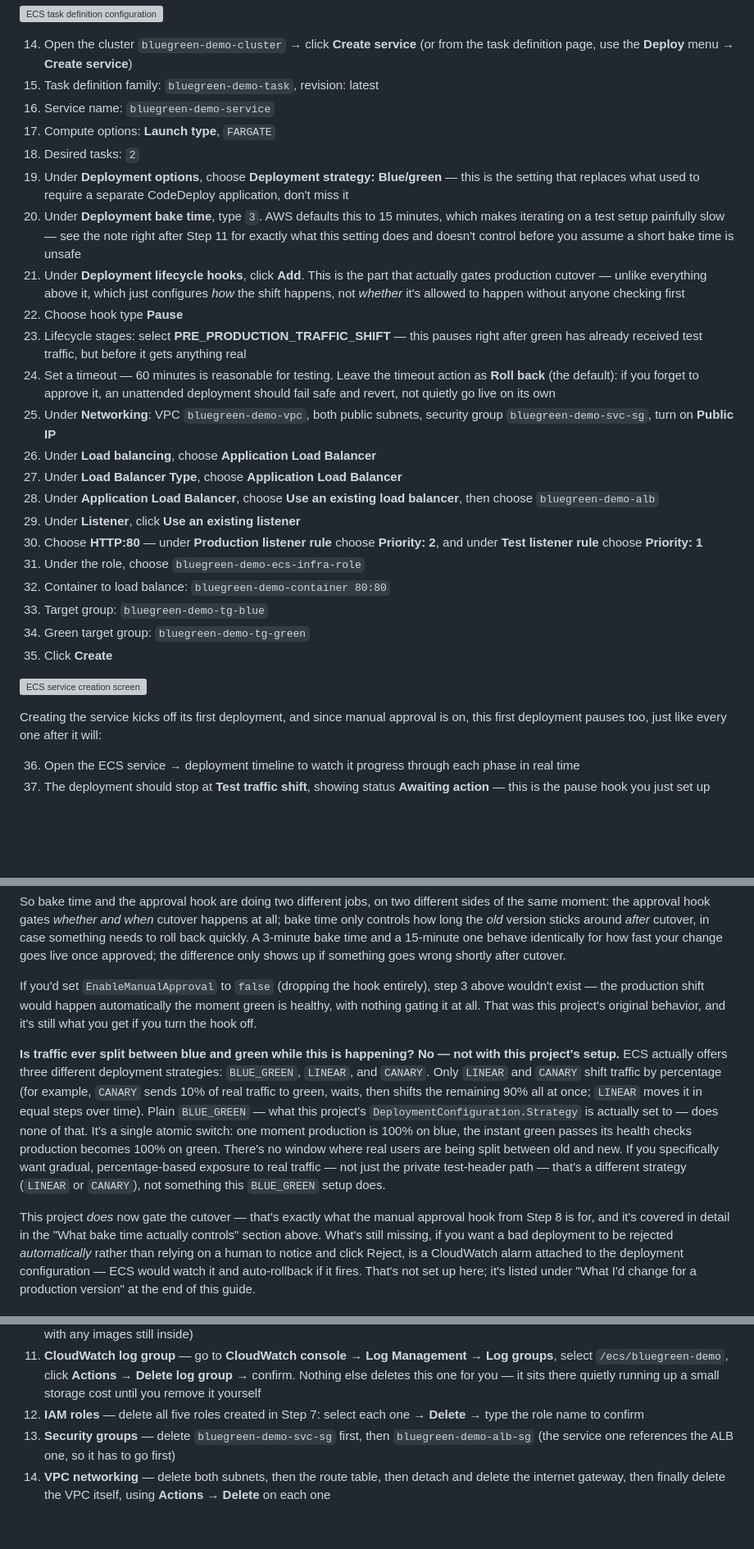
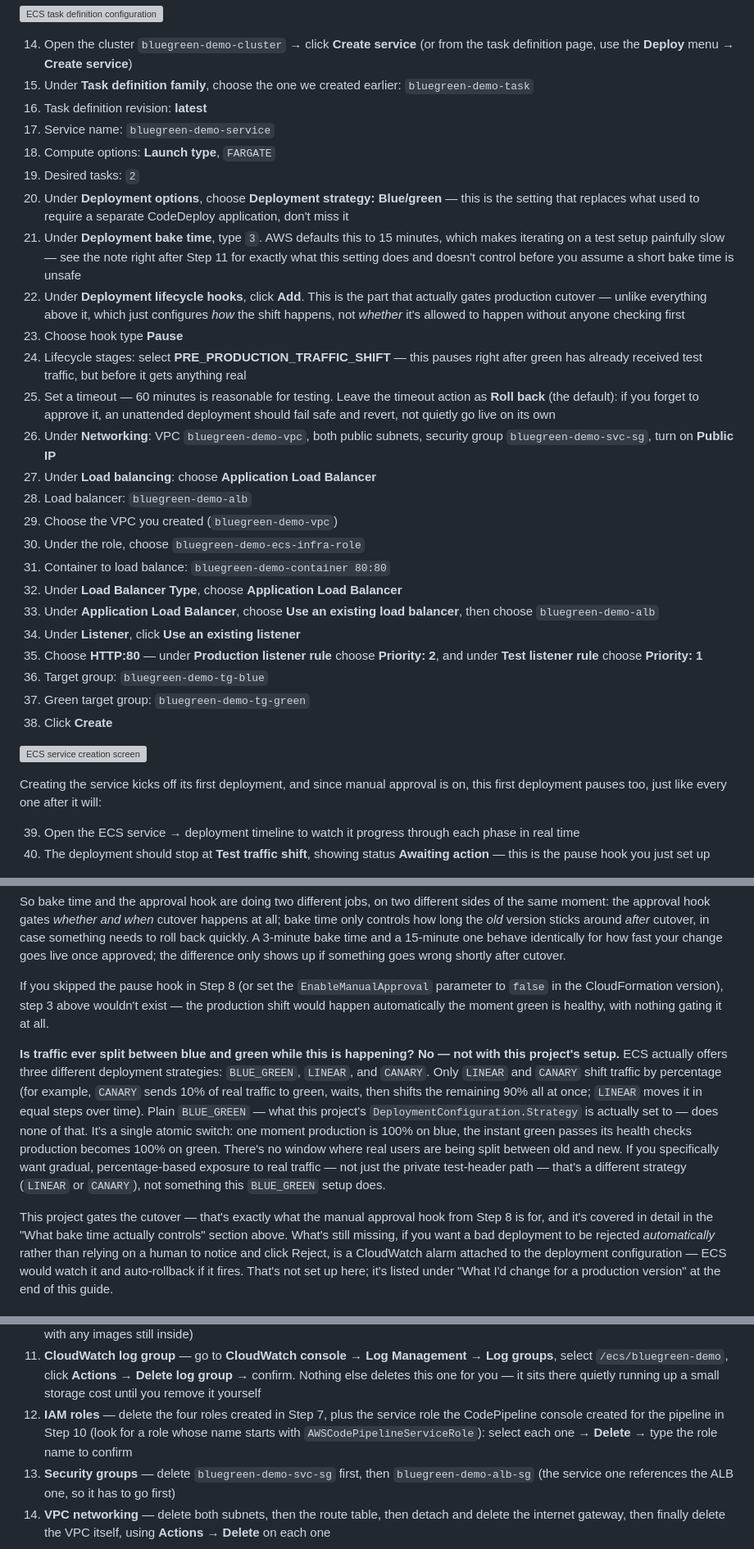
Before and after one commit to Gbengard/blue-green-ecs-deployment, a Markdown page: guide.md, 3 parts joined by grey strips. Shown at 82% size. Drawn GitHub-style; blank space fills up the shorter version; grey boxes are pictures that could not be loaded.

```diff
--- a/guide.md
+++ b/guide.md
@@ -443,43 +443,48 @@ this working the first time.
 14. Open the cluster `bluegreen-demo-cluster` → click **Create service**
     (or from the task definition page, use the **Deploy** menu →
     **Create service**)
-15. Task definition family: `bluegreen-demo-task`, revision: latest
-16. Service name: `bluegreen-demo-service`
-17. Compute options: **Launch type**, `FARGATE`
-18. Desired tasks: `2`
-19. Under **Deployment options**, choose **Deployment strategy:
+15. Under **Task definition family**, choose the one we created earlier:
+    `bluegreen-demo-task`
+16. Task definition revision: **latest**
+17. Service name: `bluegreen-demo-service`
+18. Compute options: **Launch type**, `FARGATE`
+19. Desired tasks: `2`
+20. Under **Deployment options**, choose **Deployment strategy:
     Blue/green** — this is the setting that replaces what used to
     require a separate CodeDeploy application, don't miss it
-20. Under **Deployment bake time**, type `3`. AWS defaults this to 15
+21. Under **Deployment bake time**, type `3`. AWS defaults this to 15
     minutes, which makes iterating on a test setup painfully slow — see
     the note right after Step 11 for exactly what this setting does and
     doesn't control before you assume a short bake time is unsafe
-21. Under **Deployment lifecycle hooks**, click **Add**. This is the
+22. Under **Deployment lifecycle hooks**, click **Add**. This is the
     part that actually gates production cutover — unlike everything
     above it, which just configures *how* the shift happens, not
     *whether* it's allowed to happen without anyone checking first
-22. Choose hook type **Pause**
-23. Lifecycle stages: select **PRE_PRODUCTION_TRAFFIC_SHIFT** — this
+23. Choose hook type **Pause**
+24. Lifecycle stages: select **PRE_PRODUCTION_TRAFFIC_SHIFT** — this
     pauses right after green has already received test traffic, but
     before it gets anything real
-24. Set a timeout — 60 minutes is reasonable for testing. Leave the
+25. Set a timeout — 60 minutes is reasonable for testing. Leave the
     timeout action as **Roll back** (the default): if you forget to
     approve it, an unattended deployment should fail safe and revert,
     not quietly go live on its own
-25. Under **Networking**: VPC `bluegreen-demo-vpc`, both public subnets,
+26. Under **Networking**: VPC `bluegreen-demo-vpc`, both public subnets,
     security group `bluegreen-demo-svc-sg`, turn on **Public IP**
-26. Under **Load balancing**, choose **Application Load Balancer**
-27. Under **Load Balancer Type**, choose **Application Load Balancer**
-28. Under **Application Load Balancer**, choose **Use an existing load
+27. Under **Load balancing**: choose **Application Load Balancer**
+28. Load balancer: `bluegreen-demo-alb`
+29. Choose the VPC you created (`bluegreen-demo-vpc`)
+30. Under the role, choose `bluegreen-demo-ecs-infra-role`
+31. Container to load balance: `bluegreen-demo-container 80:80`
+32. Under **Load Balancer Type**, choose **Application Load Balancer**
+33. Under **Application Load Balancer**, choose **Use an existing load
     balancer**, then choose `bluegreen-demo-alb`
-29. Under **Listener**, click **Use an existing listener**
-30. Choose **HTTP:80** — under **Production listener rule** choose
-    **Priority: 2**, and under **Test listener rule** choose **Priority: 1**
-31. Under the role, choose `bluegreen-demo-ecs-infra-role`
-32. Container to load balance: `bluegreen-demo-container 80:80`
-33. Target group: `bluegreen-demo-tg-blue`
-34. Green target group: `bluegreen-demo-tg-green`
-35. Click **Create**
+34. Under **Listener**, click **Use an existing listener**
+35. Choose **HTTP:80** — under **Production listener rule** choose
+    **Priority: 2**, and under **Test listener rule** choose
+    **Priority: 1**
+36. Target group: `bluegreen-demo-tg-blue`
+37. Green target group: `bluegreen-demo-tg-green`
+38. Click **Create**
 
 ![ECS service creation screen](images/service.png)
 
@@ -487,9 +492,9 @@ Creating the service kicks off its first deployment, and since manual
 approval is on, this first deployment pauses too, just like every one
 after it will:
 
-36. Open the ECS service → deployment timeline to watch it progress
+39. Open the ECS service → deployment timeline to watch it progress
     through each phase in real time
-37. The deployment should stop at **Test traffic shift**, showing status
+40. The deployment should stop at **Test traffic shift**, showing status
     **Awaiting action** — this is the pause hook you just set up
 
 ![Deployment paused and awaiting manual approval](images/take-action.png)
@@ -684,11 +689,11 @@ back quickly. A 3-minute bake time and a 15-minute one behave identically
 for how fast your change goes live once approved; the difference only
 shows up if something goes wrong shortly after cutover.
 
-If you'd set `EnableManualApproval` to `false` (dropping the hook
-entirely), step 3 above wouldn't exist — the production shift would
+If you skipped the pause hook in Step 8 (or set the
+`EnableManualApproval` parameter to `false` in the CloudFormation
+version), step 3 above wouldn't exist — the production shift would
 happen automatically the moment green is healthy, with nothing gating it
-at all. That was this project's original behavior, and it's still what
-you get if you turn the hook off.
+at all.
 
 **Is traffic ever split between blue and green while this is happening?
 No — not with this project's setup.** ECS actually offers three different
@@ -705,7 +710,7 @@ gradual, percentage-based exposure to real traffic — not just the private
 test-header path — that's a different strategy (`LINEAR` or `CANARY`),
 not something this `BLUE_GREEN` setup does.
 
-This project *does* now gate the cutover — that's exactly what the
+This project gates the cutover — that's exactly what the
 manual approval hook from Step 8 is for, and it's covered in detail in
 the "What bake time actually controls" section above. What's still
 missing, if you want a bad deployment to be rejected *automatically*
@@ -771,8 +776,11 @@ a VPC that still has subnets in it.
     **Actions → Delete log group** → confirm. Nothing else deletes this
     one for you — it sits there quietly running up a small storage cost
     until you remove it yourself
-12. **IAM roles** — delete all five roles created in Step 7: select each
-    one → **Delete** → type the role name to confirm
+12. **IAM roles** — delete the four roles created in Step 7, plus the
+    service role the CodePipeline console created for the pipeline in
+    Step 10 (look for a role whose name starts with
+    `AWSCodePipelineServiceRole`): select each one → **Delete** → type
+    the role name to confirm
 13. **Security groups** — delete `bluegreen-demo-svc-sg` first, then
     `bluegreen-demo-alb-sg` (the service one references the ALB one, so
     it has to go first)
```
Also changed, not shown: other parts of guide.md (+13 -14 lines).
